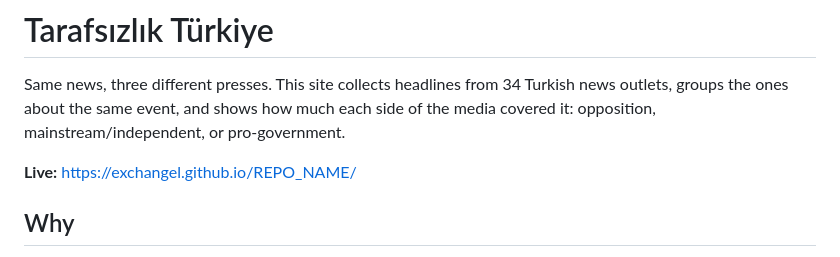
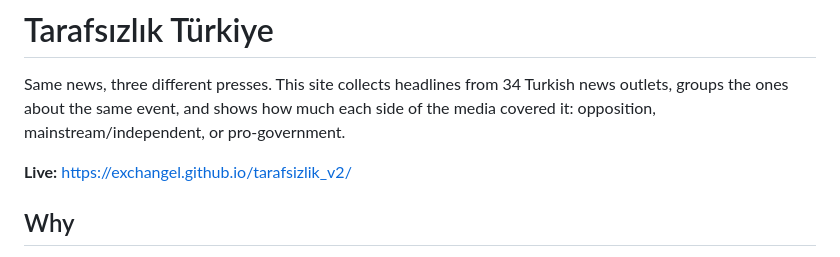
Before and after one commit to exchangel/tarafsizlik_v2, a Markdown page: README.md, the part around the change. Drawn GitHub-style.

Commit message:
README: add live link
Co-Authored-By: Claude Opus 5.5 <noreply@anthropic.com>

```diff
--- a/README.md
+++ b/README.md
@@ -2,7 +2,7 @@
 
 Same news, three different presses. This site collects headlines from 34 Turkish news outlets, groups the ones about the same event, and shows how much each side of the media covered it: opposition, mainstream/independent, or pro-government.
 
-**Live:** https://exchangel.github.io/REPO_NAME/
+**Live:** https://exchangel.github.io/tarafsizlik_v2/
 
 <!-- screenshot: docs/screenshot.png -->
 
```
